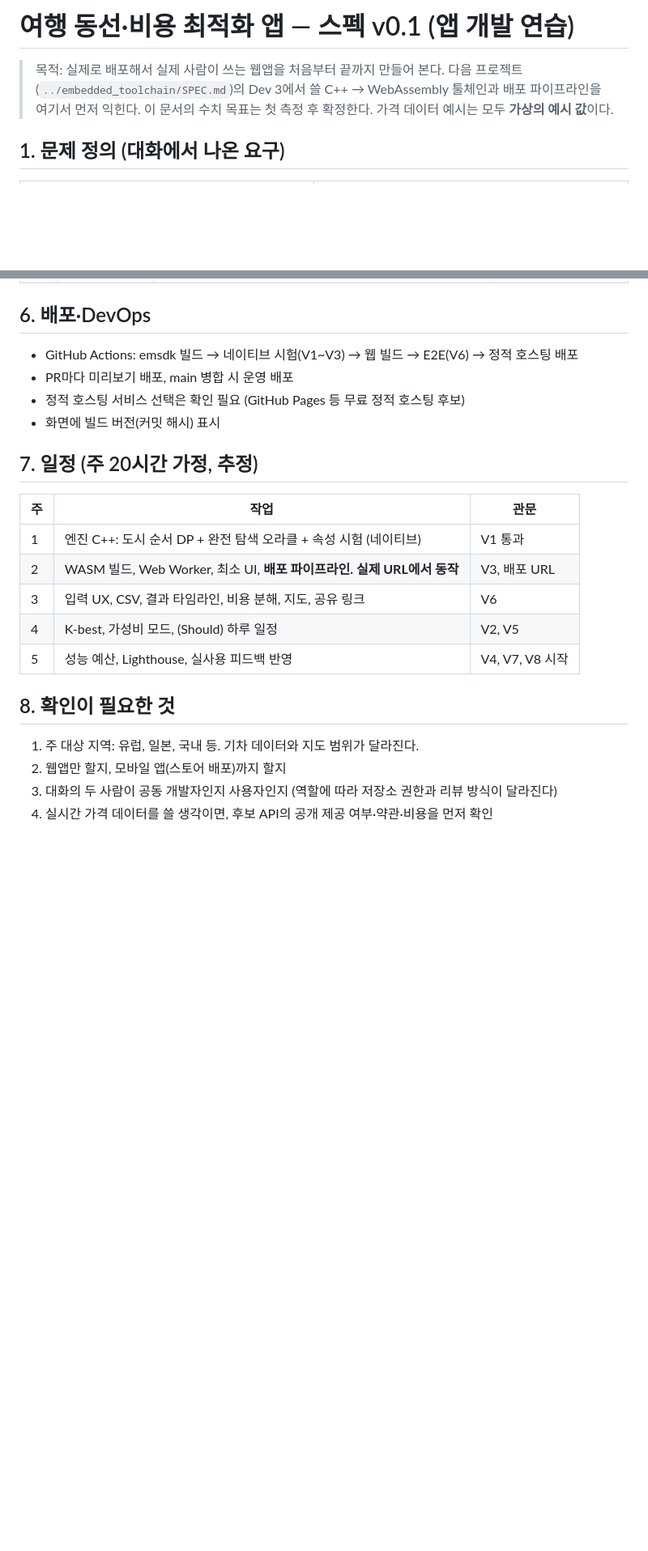
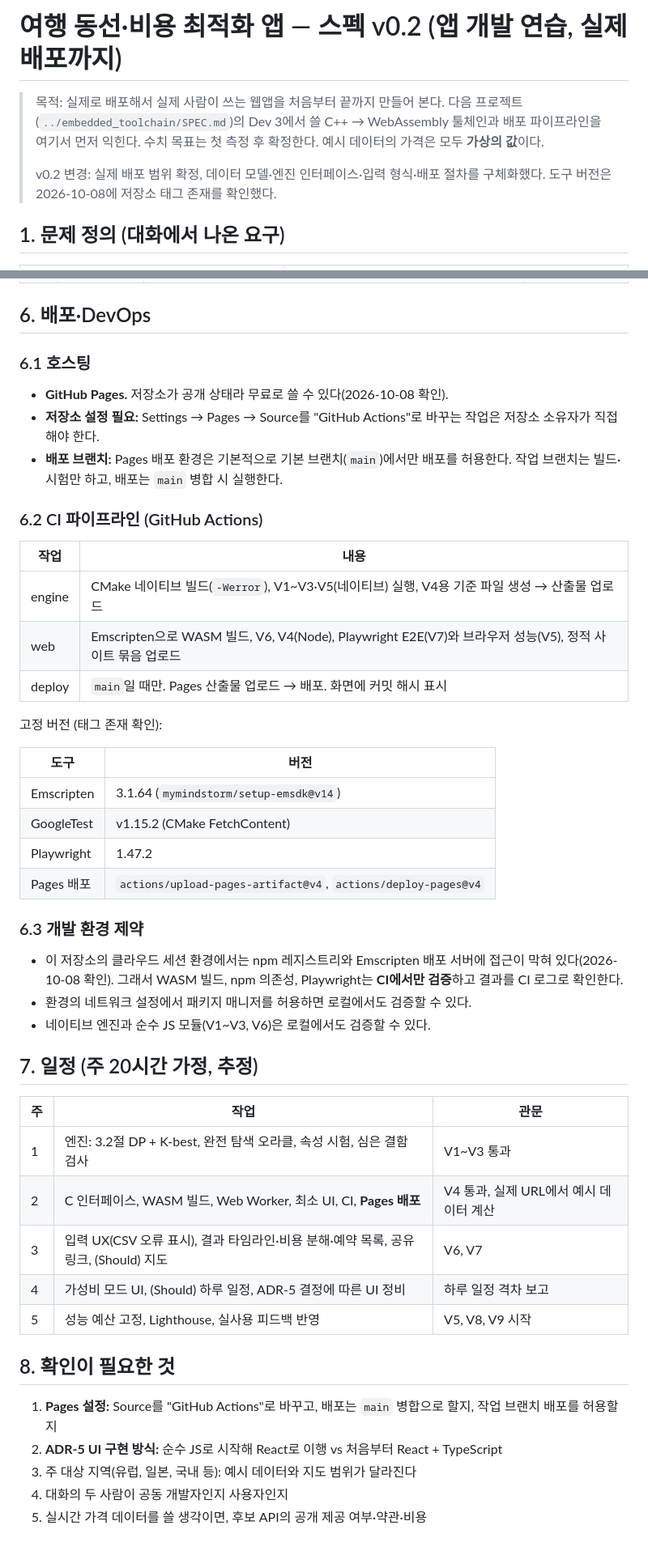
Before and after one commit to cogito5170/analy_agent, a Markdown page: trip_optimizer/SPEC.md, 2 parts joined by grey strips. Shown at 81% size. Rendered like a GitHub page; blank space fills up the shorter version.

```diff
--- a/trip_optimizer/SPEC.md
+++ b/trip_optimizer/SPEC.md
@@ -1,9 +1,12 @@
-# 여행 동선·비용 최적화 앱 — 스펙 v0.1 (앱 개발 연습)
+# 여행 동선·비용 최적화 앱 — 스펙 v0.2 (앱 개발 연습, 실제 배포까지)
 
 > 목적: 실제로 배포해서 실제 사람이 쓰는 웹앱을 처음부터 끝까지 만들어 본다.
 > 다음 프로젝트(`../embedded_toolchain/SPEC.md`)의 Dev 3에서 쓸 C++ → WebAssembly 툴체인과
 > 배포 파이프라인을 여기서 먼저 익힌다.
-> 이 문서의 수치 목표는 첫 측정 후 확정한다. 가격 데이터 예시는 모두 **가상의 예시 값**이다.
+> 수치 목표는 첫 측정 후 확정한다. 예시 데이터의 가격은 모두 **가상의 값**이다.
+>
+> v0.2 변경: 실제 배포 범위 확정, 데이터 모델·엔진 인터페이스·입력 형식·배포 절차를 구체화했다.
+> 도구 버전은 2026-10-08에 저장소 태그 존재를 확인했다.
 
 ## 1. 문제 정의 (대화에서 나온 요구)
 
@@ -84,24 +120,47 @@
 
 ## 6. 배포·DevOps
 
-- GitHub Actions: emsdk 빌드 → 네이티브 시험(V1~V3) → 웹 빌드 → E2E(V6) → 정적 호스팅 배포
-- PR마다 미리보기 배포, main 병합 시 운영 배포
-- 정적 호스팅 서비스 선택은 확인 필요 (GitHub Pages 등 무료 정적 호스팅 후보)
-- 화면에 빌드 버전(커밋 해시) 표시
+### 6.1 호스팅
+- **GitHub Pages.** 저장소가 공개 상태라 무료로 쓸 수 있다(2026-10-08 확인).
+- **저장소 설정 필요:** Settings → Pages → Source를 "GitHub Actions"로 바꾸는 작업은 저장소 소유자가 직접 해야 한다.
+- **배포 브랜치:** Pages 배포 환경은 기본적으로 기본 브랜치(`main`)에서만 배포를 허용한다. 작업 브랜치는 빌드·시험만 하고, 배포는 `main` 병합 시 실행한다.
+
+### 6.2 CI 파이프라인 (GitHub Actions)
+
+| 작업 | 내용 |
+|---|---|
+| engine | CMake 네이티브 빌드(`-Werror`), V1~V3·V5(네이티브) 실행, V4용 기준 파일 생성 → 산출물 업로드 |
+| web | Emscripten으로 WASM 빌드, V6, V4(Node), Playwright E2E(V7)와 브라우저 성능(V5), 정적 사이트 묶음 업로드 |
+| deploy | `main`일 때만. Pages 산출물 업로드 → 배포. 화면에 커밋 해시 표시 |
+
+고정 버전 (태그 존재 확인):
+
+| 도구 | 버전 |
+|---|---|
+| Emscripten | 3.1.64 (`mymindstorm/setup-emsdk@v14`) |
+| GoogleTest | v1.15.2 (CMake FetchContent) |
+| Playwright | 1.47.2 |
+| Pages 배포 | `actions/upload-pages-artifact@v4`, `actions/deploy-pages@v4` |
+
+### 6.3 개발 환경 제약
+- 이 저장소의 클라우드 세션 환경에서는 npm 레지스트리와 Emscripten 배포 서버에 접근이 막혀 있다(2026-10-08 확인). 그래서 WASM 빌드, npm 의존성, Playwright는 **CI에서만 검증**하고 결과를 CI 로그로 확인한다.
+- 환경의 네트워크 설정에서 패키지 매니저를 허용하면 로컬에서도 검증할 수 있다.
+- 네이티브 엔진과 순수 JS 모듈(V1~V3, V6)은 로컬에서도 검증할 수 있다.
 
 ## 7. 일정 (주 20시간 가정, 추정)
 
 | 주 | 작업 | 관문 |
 |---|---|---|
-| 1 | 엔진 C++: 도시 순서 DP + 완전 탐색 오라클 + 속성 시험 (네이티브) | V1 통과 |
-| 2 | WASM 빌드, Web Worker, 최소 UI, **배포 파이프라인. 실제 URL에서 동작** | V3, 배포 URL |
-| 3 | 입력 UX, CSV, 결과 타임라인, 비용 분해, 지도, 공유 링크 | V6 |
-| 4 | K-best, 가성비 모드, (Should) 하루 일정 | V2, V5 |
-| 5 | 성능 예산, Lighthouse, 실사용 피드백 반영 | V4, V7, V8 시작 |
+| 1 | 엔진: 3.2절 DP + K-best, 완전 탐색 오라클, 속성 시험, 심은 결함 검사 | V1~V3 통과 |
+| 2 | C 인터페이스, WASM 빌드, Web Worker, 최소 UI, CI, **Pages 배포** | V4 통과, 실제 URL에서 예시 데이터 계산 |
+| 3 | 입력 UX(CSV 오류 표시), 결과 타임라인·비용 분해·예약 목록, 공유 링크, (Should) 지도 | V6, V7 |
+| 4 | 가성비 모드 UI, (Should) 하루 일정, ADR-5 결정에 따른 UI 정비 | 하루 일정 격차 보고 |
+| 5 | 성능 예산 고정, Lighthouse, 실사용 피드백 반영 | V5, V8, V9 시작 |
 
 ## 8. 확인이 필요한 것
 
-1. 주 대상 지역: 유럽, 일본, 국내 등. 기차 데이터와 지도 범위가 달라진다.
-2. 웹앱만 할지, 모바일 앱(스토어 배포)까지 할지
-3. 대화의 두 사람이 공동 개발자인지 사용자인지 (역할에 따라 저장소 권한과 리뷰 방식이 달라진다)
-4. 실시간 가격 데이터를 쓸 생각이면, 후보 API의 공개 제공 여부·약관·비용을 먼저 확인
+1. **Pages 설정:** Source를 "GitHub Actions"로 바꾸고, 배포는 `main` 병합으로 할지, 작업 브랜치 배포를 허용할지
+2. **ADR-5 UI 구현 방식:** 순수 JS로 시작해 React로 이행 vs 처음부터 React + TypeScript
+3. 주 대상 지역(유럽, 일본, 국내 등): 예시 데이터와 지도 범위가 달라진다
+4. 대화의 두 사람이 공동 개발자인지 사용자인지
+5. 실시간 가격 데이터를 쓸 생각이면, 후보 API의 공개 제공 여부·약관·비용
```
Also changed, not shown: other parts of trip_optimizer/SPEC.md (+79 -46 lines).
